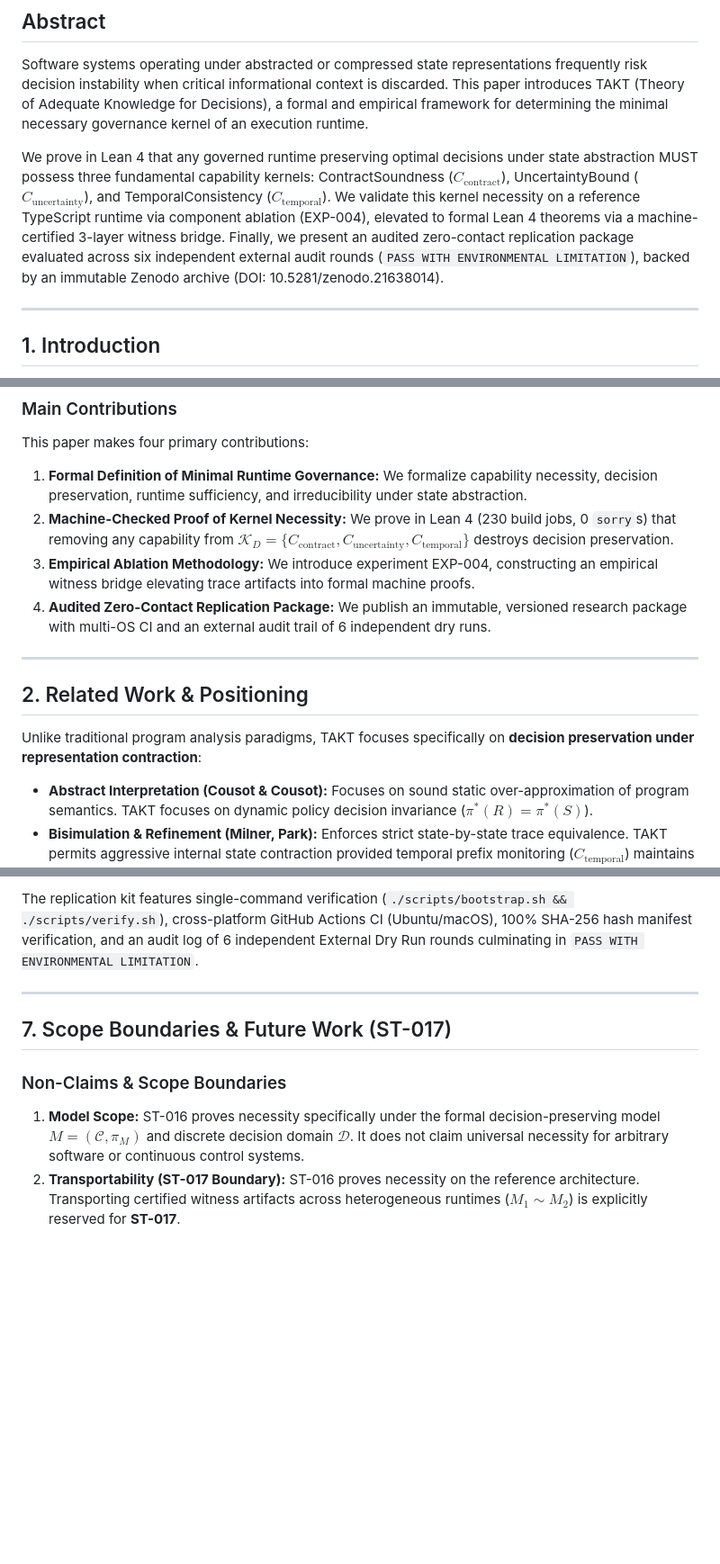
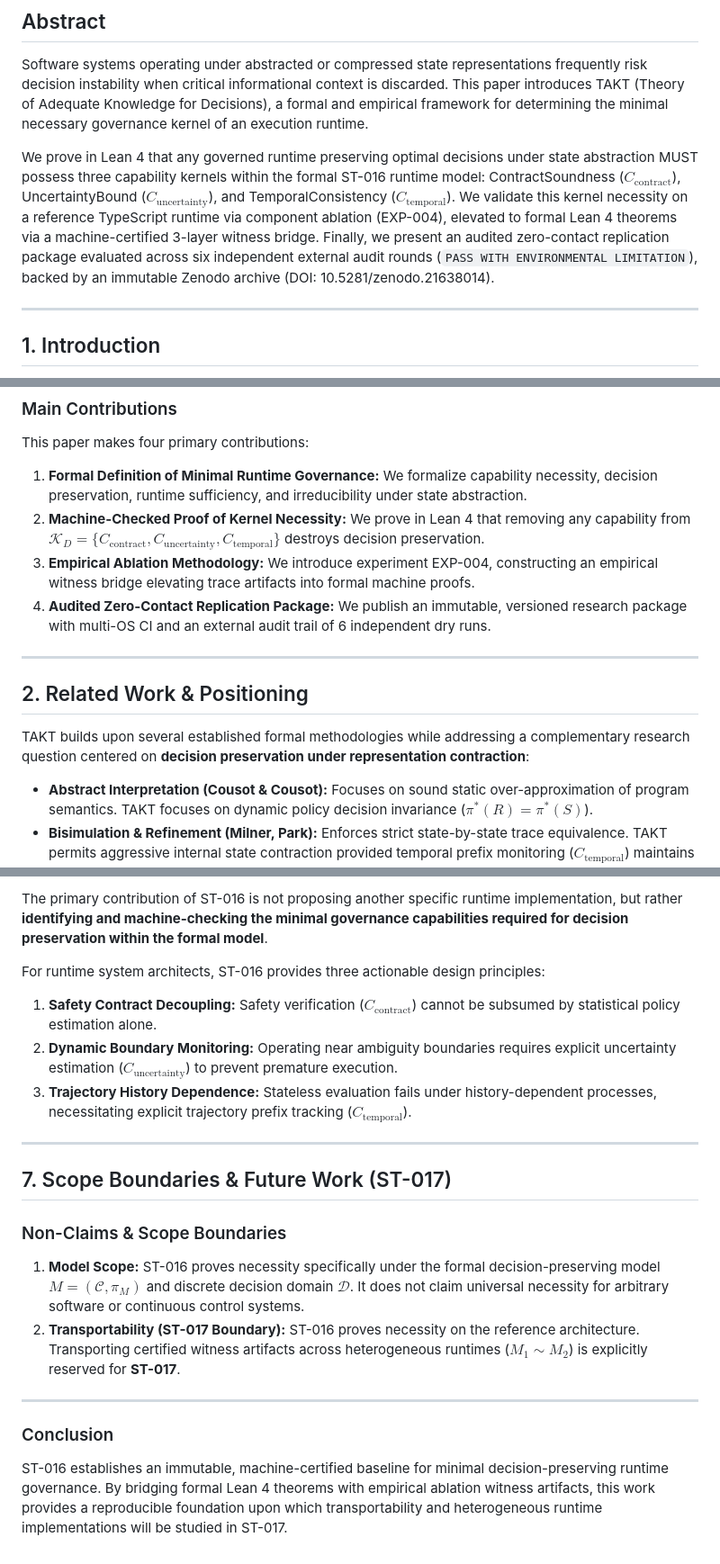
Before and after one commit to valentinlineiro/takt-theory, a Markdown page: docs/04-academic-paper/2026-07-27-takt-st016-paper-draft.md, 3 parts joined by grey strips. Shown at 90% size. GitHub-like rendering; blank space fills up the shorter version.

```diff
--- a/docs/04-academic-paper/2026-07-27-takt-st016-paper-draft.md
+++ b/docs/04-academic-paper/2026-07-27-takt-st016-paper-draft.md
@@ -11,7 +11,7 @@
 
 Software systems operating under abstracted or compressed state representations frequently risk decision instability when critical informational context is discarded. This paper introduces TAKT (Theory of Adequate Knowledge for Decisions), a formal and empirical framework for determining the minimal necessary governance kernel of an execution runtime.
 
-We prove in Lean 4 that any governed runtime preserving optimal decisions under state abstraction MUST possess three fundamental capability kernels: ContractSoundness ($C_{\text{contract}}$), UncertaintyBound ($C_{\text{uncertainty}}$), and TemporalConsistency ($C_{\text{temporal}}$). We validate this kernel necessity on a reference TypeScript runtime via component ablation (EXP-004), elevated to formal Lean 4 theorems via a machine-certified 3-layer witness bridge. Finally, we present an audited zero-contact replication package evaluated across six independent external audit rounds (`PASS WITH ENVIRONMENTAL LIMITATION`), backed by an immutable Zenodo archive (DOI: 10.5281/zenodo.21638014).
+We prove in Lean 4 that any governed runtime preserving optimal decisions under state abstraction MUST possess three capability kernels within the formal ST-016 runtime model: ContractSoundness ($C_{\text{contract}}$), UncertaintyBound ($C_{\text{uncertainty}}$), and TemporalConsistency ($C_{\text{temporal}}$). We validate this kernel necessity on a reference TypeScript runtime via component ablation (EXP-004), elevated to formal Lean 4 theorems via a machine-certified 3-layer witness bridge. Finally, we present an audited zero-contact replication package evaluated across six independent external audit rounds (`PASS WITH ENVIRONMENTAL LIMITATION`), backed by an immutable Zenodo archive (DOI: 10.5281/zenodo.21638014).
 
 ---
 
@@ -26,7 +26,7 @@ This work addresses two fundamental research questions:
 ### Main Contributions
 This paper makes four primary contributions:
 1. **Formal Definition of Minimal Runtime Governance:** We formalize capability necessity, decision preservation, runtime sufficiency, and irreducibility under state abstraction.
-2. **Machine-Checked Proof of Kernel Necessity:** We prove in Lean 4 (230 build jobs, 0 `sorry`s) that removing any capability from $\mathcal{K}_D = \{C_{\text{contract}}, C_{\text{uncertainty}}, C_{\text{temporal}}\}$ destroys decision preservation.
+2. **Machine-Checked Proof of Kernel Necessity:** We prove in Lean 4 that removing any capability from $\mathcal{K}_D = \{C_{\text{contract}}, C_{\text{uncertainty}}, C_{\text{temporal}}\}$ destroys decision preservation.
 3. **Empirical Ablation Methodology:** We introduce experiment EXP-004, constructing an empirical witness bridge elevating trace artifacts into formal machine proofs.
 4. **Audited Zero-Contact Replication Package:** We publish an immutable, versioned research package with multi-OS CI and an external audit trail of 6 independent dry runs.
 
@@ -34,7 +34,7 @@ This paper makes four primary contributions:
 
 ## 2. Related Work & Positioning
 
-Unlike traditional program analysis paradigms, TAKT focuses specifically on **decision preservation under representation contraction**:
+TAKT builds upon several established formal methodologies while addressing a complementary research question centered on **decision preservation under representation contraction**:
 - **Abstract Interpretation (Cousot & Cousot):** Focuses on sound static over-approximation of program semantics. TAKT focuses on dynamic policy decision invariance ($\pi^*(R) = \pi^*(S)$).
 - **Bisimulation & Refinement (Milner, Park):** Enforces strict state-by-state trace equivalence. TAKT permits aggressive internal state contraction provided temporal prefix monitoring ($C_{\text{temporal}}$) maintains policy consistency.
 - **Runtime Verification (Leucker & Schallhart):** Evaluates execution traces against temporal logic formulas (LTL). TAKT formalizes and machine-checks the *necessity of the governance runtime kernel itself*.
@@ -104,5 +115,10 @@ The full empirical suite comprises **283/283 tests passing across 76 test files*
 
-The replication kit features single-command verification (`./scripts/bootstrap.sh && ./scripts/verify.sh`), cross-platform GitHub Actions CI (Ubuntu/macOS), 100% SHA-256 hash manifest verification, and an audit log of 6 independent External Dry Run rounds culminating in `PASS WITH ENVIRONMENTAL LIMITATION`.
+The primary contribution of ST-016 is not proposing another specific runtime implementation, but rather **identifying and machine-checking the minimal governance capabilities required for decision preservation within the formal model**.
+
+For runtime system architects, ST-016 provides three actionable design principles:
+1. **Safety Contract Decoupling:** Safety verification ($C_{\text{contract}}$) cannot be subsumed by statistical policy estimation alone.
+2. **Dynamic Boundary Monitoring:** Operating near ambiguity boundaries requires explicit uncertainty estimation ($C_{\text{uncertainty}}$) to prevent premature execution.
+3. **Trajectory History Dependence:** Stateless evaluation fails under history-dependent processes, necessitating explicit trajectory prefix tracking ($C_{\text{temporal}}$).
 
 ---
 
@@ -111,3 +127,8 @@ The replication kit features single-command verification (`./scripts/bootstrap.s
 ### Non-Claims & Scope Boundaries
 1. **Model Scope:** ST-016 proves necessity specifically under the formal decision-preserving model $M = (\mathcal{C}, \pi_M)$ and discrete decision domain $\mathcal{D}$. It does not claim universal necessity for arbitrary software or continuous control systems.
 2. **Transportability (ST-017 Boundary):** ST-016 proves necessity on the reference architecture. Transporting certified witness artifacts across heterogeneous runtimes ($M_1 \sim M_2$) is explicitly reserved for **ST-017**.
+
+---
+
+### Conclusion
+ST-016 establishes an immutable, machine-certified baseline for minimal decision-preserving runtime governance. By bridging formal Lean 4 theorems with empirical ablation witness artifacts, this work provides a reproducible foundation upon which transportability and heterogeneous runtime implementations will be studied in ST-017.
```
Also changed, not shown: other parts of docs/04-academic-paper/2026-07-27-takt-st016-paper-draft.md (+21 -10 lines).
